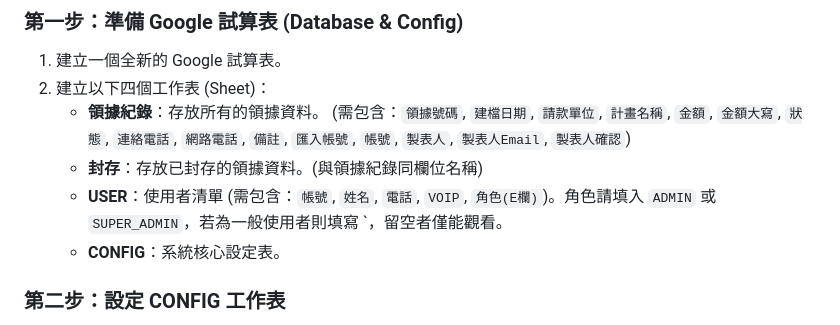
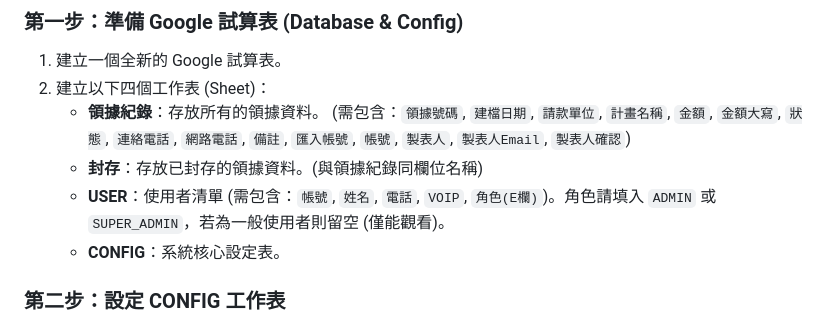
Before and after one commit to chaolinc-drjh/GAS-receipt, a Markdown page: README.md, the part around the change. Rendered like a GitHub page.

```diff
--- a/README.md
+++ b/README.md
@@ -34,7 +34,7 @@
 2. 建立以下四個工作表 (Sheet)：
     *   **領據紀錄**：存放所有的領據資料。 (需包含：`領據號碼`, `建檔日期`, `請款單位`, `計畫名稱`, `金額`, `金額大寫`, `狀態`, `連絡電話`, `網路電話`, `備註`, `匯入帳號`, `帳號`, `製表人`, `製表人Email`, `製表人確認`)
     *   **封存**：存放已封存的領據資料。(與領據紀錄同欄位名稱)
-    *   **USER**：使用者清單 (需包含：`帳號`, `姓名`, `電話`, `VOIP`, `角色(E欄)`)。角色請填入 `ADMIN` 或 `SUPER_ADMIN`，若為一般使用者則填寫 `，留空者僅能觀看。
+    *   **USER**：使用者清單 (需包含：`帳號`, `姓名`, `電話`, `VOIP`, `角色(E欄)`)。角色請填入 `ADMIN` 或 `SUPER_ADMIN`，若為一般使用者則留空 (僅能觀看)。
     *   **CONFIG**：系統核心設定表。
 
 ### 第二步：設定 CONFIG 工作表
```
